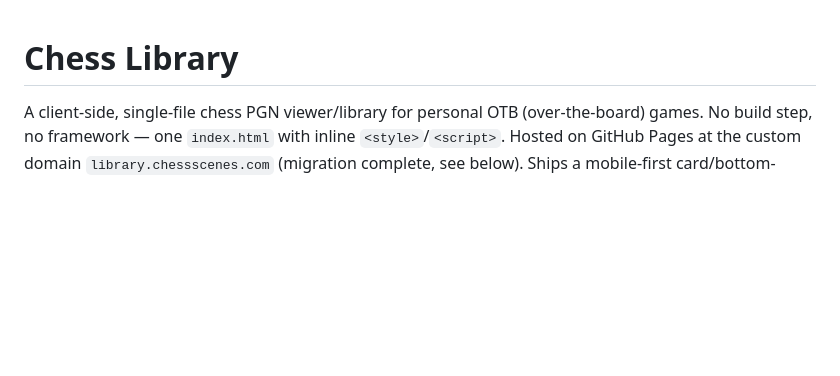
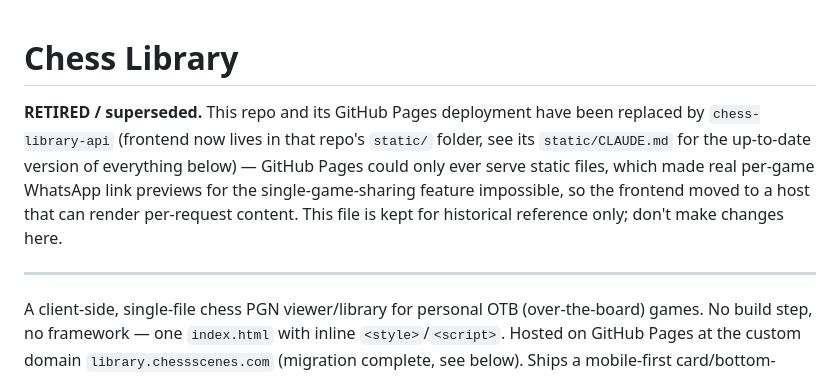
Before and after one commit to harman28/chess-library, a Markdown page: CLAUDE.md, the part around the change. Rendered like a GitHub page; blank space fills up the shorter version.

Commit message:
Mark this repo as retired/superseded by chess-library-api
The frontend now lives in chess-library-api/static/, served directly by that
Flask backend instead of GitHub Pages - necessary for the single-game-sharing
feature's per-link WhatsApp previews, which a purely static host can't do.
This repo's own deployment isn't touched by this commit; DNS cutover to the
new host is a separate, still-pending step.

```diff
--- a/CLAUDE.md
+++ b/CLAUDE.md
@@ -1,4 +1,14 @@
 # Chess Library
+
+**RETIRED / superseded.** This repo and its GitHub Pages deployment have been replaced by
+`chess-library-api` (frontend now lives in that repo's `static/` folder, see its
+`static/CLAUDE.md` for the up-to-date version of everything below) — GitHub Pages could
+only ever serve static files, which made real per-game WhatsApp link previews for the
+single-game-sharing feature impossible, so the frontend moved to a host that can render
+per-request content. This file is kept for historical reference only; don't make changes
+here.
+
+---
 
 A client-side, single-file chess PGN viewer/library for personal OTB (over-the-board)
 games. No build step, no framework — one `index.html` with inline `<style>`/`<script>`.
```
